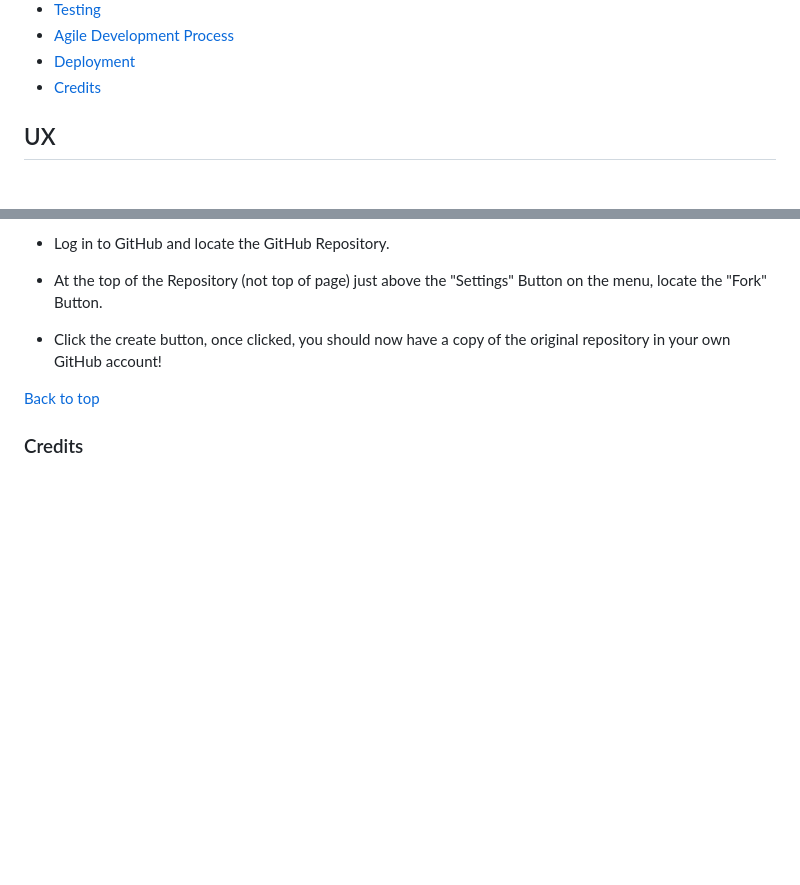
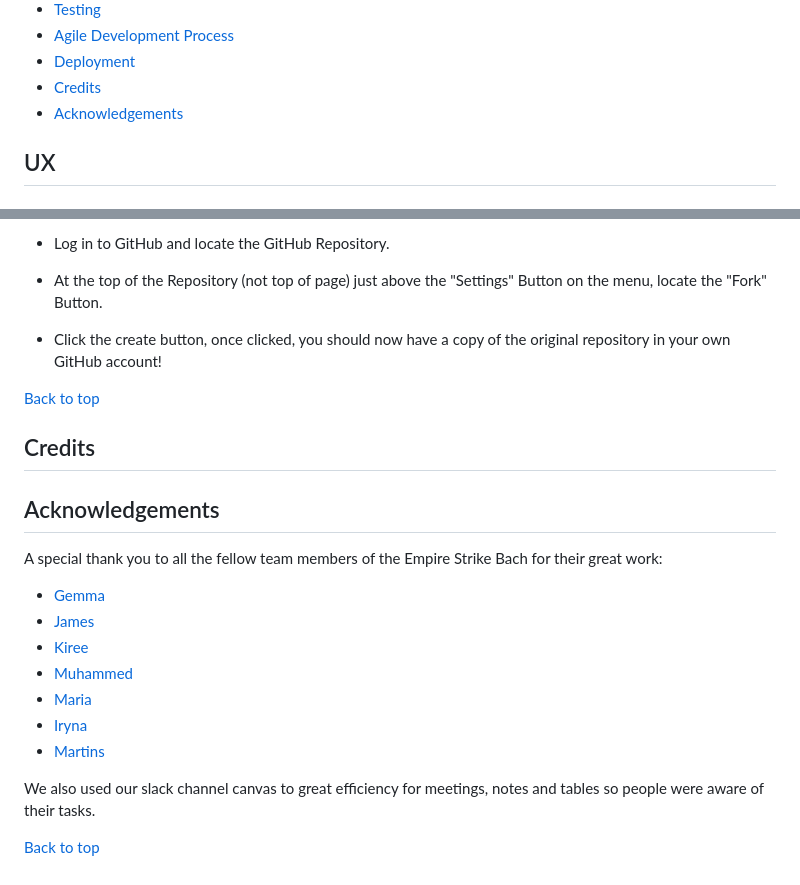
Before and after one commit to md-ash-dot/classical-music-hackathon, a Markdown page: README.md, 2 parts joined by grey strips. GitHub-like rendering; blank space fills up the shorter version.

Commit message:
add acknowledgement to README

```diff
--- a/README.md
+++ b/README.md
@@ -24,6 +24,7 @@ The Empire Strikes Bach Musical Quiz App is an interactive, educational tool des
 -   [Agile Development Process](#agile-development-process)
 -   [Deployment](#Deployment)
 -   [Credits](#credits)
+-   [Acknowledgements](#Acknowledgements)
 
 ## UX
 
@@ -328,4 +329,22 @@ By forking the GitHub Repository, we make a copy of the original repository on o
 [Back to top](#Melomaniac)
 
 
-### Credits
+## Credits
+
+
+
+## Acknowledgements
+
+A special thank you to all the fellow team members of the Empire Strike Bach for their great work:
+
+- [Gemma](https://github.com/GemmaButcher-dev) <br>
+- [James](https://github.com/broken-helix)<br>
+- [Kiree](https://github.com/Swewi)<br>
+- [Muhammed](https://github.com/md-ash-dot/)<br>
+- [Maria](https://github.com/maria-grozova)<br>
+- [Iryna](https://github.com/irasan)
+- [Martins](https://github.com/Ebuka-martins)
+
+We also used our slack channel canvas to great efficiency for meetings, notes and tables so people were aware of their tasks.
+
+[Back to top](#Melomaniac)
```
